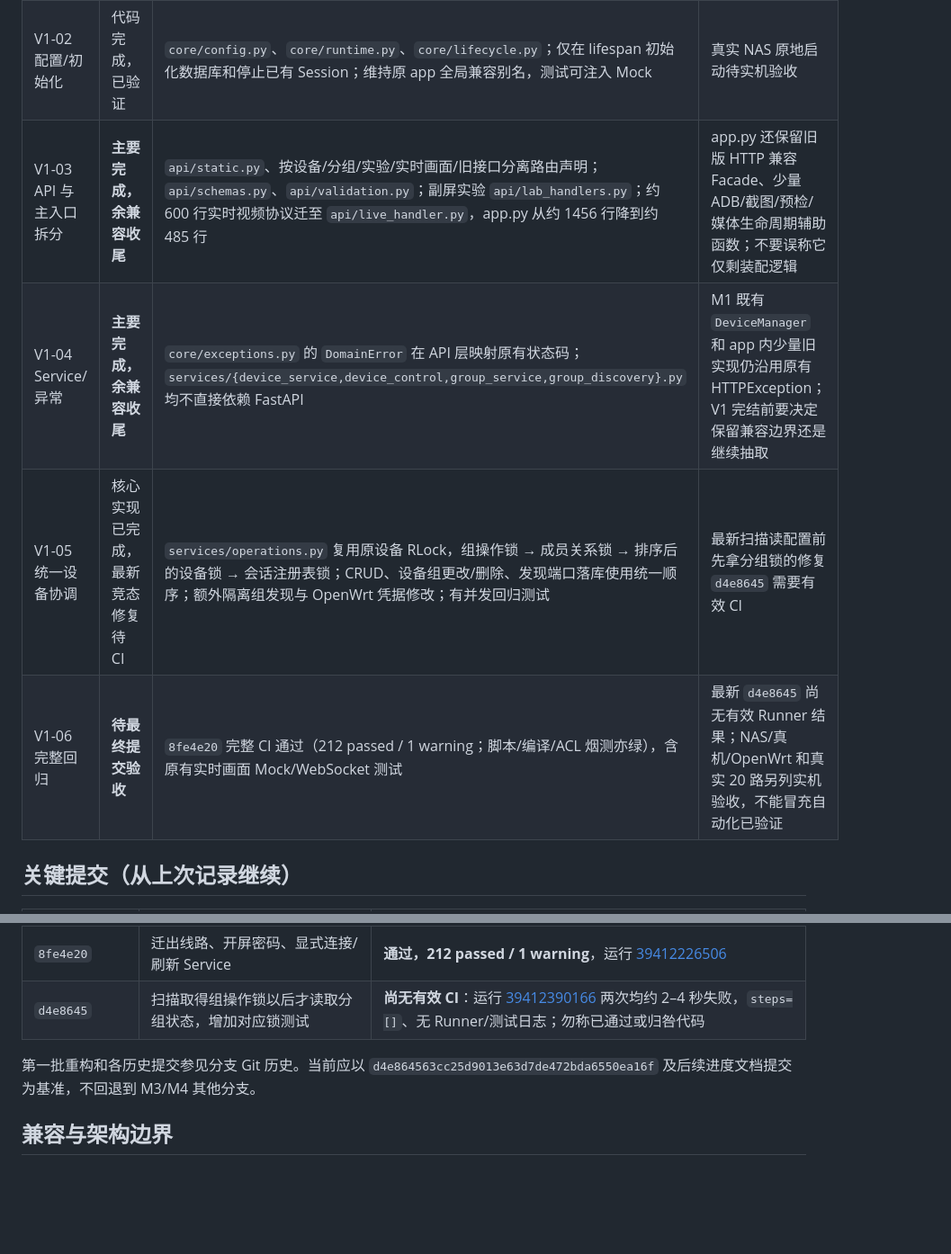
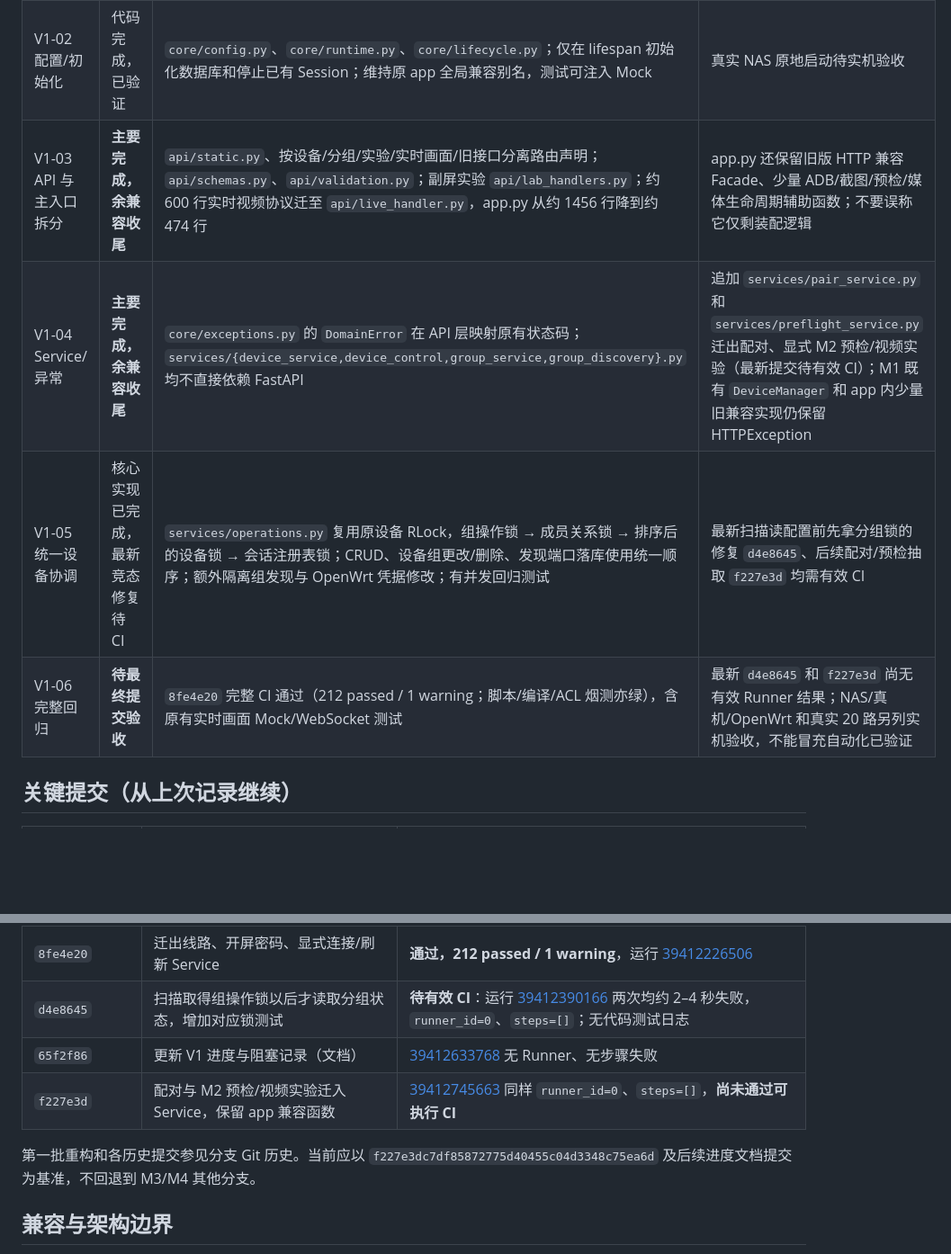
Before and after one commit to CiBeDerORG/EasyADB, a Markdown page: docs/REFACTOR-PROGRESS.md, 2 parts joined by grey strips. Shown at 90% size. Drawn GitHub-style; blank space fills up the shorter version.

Commit message:
docs(refactor): track pairing/preflight extraction and Actions runner provisioning blocker

```diff
--- a/docs/REFACTOR-PROGRESS.md
+++ b/docs/REFACTOR-PROGRESS.md
@@ -15,10 +15,10 @@
 | --- | --- | --- | --- |
 | V1-01 基线和 CI | 代码完成，已验证 | 冻结 M3 HTTP 方法/路径、WS 反向路由及鉴权契约；重构分支接入 CI；静态资源执行真实 GET | 后续每次变更继续回归 |
 | V1-02 配置/初始化 | 代码完成，已验证 | `core/config.py`、`core/runtime.py`、`core/lifecycle.py`；仅在 lifespan 初始化数据库和停止已有 Session；维持原 app 全局兼容别名，测试可注入 Mock | 真实 NAS 原地启动待实机验收 |
-| V1-03 API 与主入口拆分 | **主要完成，余兼容收尾** | `api/static.py`、按设备/分组/实验/实时画面/旧接口分离路由声明；`api/schemas.py`、`api/validation.py`；副屏实验 `api/lab_handlers.py`；约 600 行实时视频协议迁至 `api/live_handler.py`，app.py 从约 1456 行降到约 485 行 | app.py 还保留旧版 HTTP 兼容 Facade、少量 ADB/截图/预检/媒体生命周期辅助函数；不要误称它仅剩装配逻辑 |
-| V1-04 Service/异常 | **主要完成，余兼容收尾** | `core/exceptions.py` 的 `DomainError` 在 API 层映射原有状态码；`services/{device_service,device_control,group_service,group_discovery}.py` 均不直接依赖 FastAPI | M1 既有 `DeviceManager` 和 app 内少量旧实现仍沿用原有 HTTPException；V1 完结前要决定保留兼容边界还是继续抽取 |
-| V1-05 统一设备协调 | 核心实现已完成，最新竞态修复待 CI | `services/operations.py` 复用原设备 RLock，组操作锁 → 成员关系锁 → 排序后的设备锁 → 会话注册表锁；CRUD、设备组更改/删除、发现端口落库使用统一顺序；额外隔离组发现与 OpenWrt 凭据修改；有并发回归测试 | 最新扫描读配置前先拿分组锁的修复 `d4e8645` 需要有效 CI |
-| V1-06 完整回归 | **待最终提交验收** | `8fe4e20` 完整 CI 通过（212 passed / 1 warning；脚本/编译/ACL 烟测亦绿），含原有实时画面 Mock/WebSocket 测试 | 最新 `d4e8645` 尚无有效 Runner 结果；NAS/真机/OpenWrt 和真实 20 路另列实机验收，不能冒充自动化已验证 |
+| V1-03 API 与主入口拆分 | **主要完成，余兼容收尾** | `api/static.py`、按设备/分组/实验/实时画面/旧接口分离路由声明；`api/schemas.py`、`api/validation.py`；副屏实验 `api/lab_handlers.py`；约 600 行实时视频协议迁至 `api/live_handler.py`，app.py 从约 1456 行降到约 474 行 | app.py 还保留旧版 HTTP 兼容 Facade、少量 ADB/截图/预检/媒体生命周期辅助函数；不要误称它仅剩装配逻辑 |
+| V1-04 Service/异常 | **主要完成，余兼容收尾** | `core/exceptions.py` 的 `DomainError` 在 API 层映射原有状态码；`services/{device_service,device_control,group_service,group_discovery}.py` 均不直接依赖 FastAPI | 追加 `services/pair_service.py` 和 `services/preflight_service.py` 迁出配对、显式 M2 预检/视频实验（最新提交待有效 CI）；M1 既有 `DeviceManager` 和 app 内少量旧兼容实现仍保留 HTTPException |
+| V1-05 统一设备协调 | 核心实现已完成，最新竞态修复待 CI | `services/operations.py` 复用原设备 RLock，组操作锁 → 成员关系锁 → 排序后的设备锁 → 会话注册表锁；CRUD、设备组更改/删除、发现端口落库使用统一顺序；额外隔离组发现与 OpenWrt 凭据修改；有并发回归测试 | 最新扫描读配置前先拿分组锁的修复 `d4e8645`、后续配对/预检抽取 `f227e3d` 均需有效 CI |
+| V1-06 完整回归 | **待最终提交验收** | `8fe4e20` 完整 CI 通过（212 passed / 1 warning；脚本/编译/ACL 烟测亦绿），含原有实时画面 Mock/WebSocket 测试 | 最新 `d4e8645` 和 `f227e3d` 尚无有效 Runner 结果；NAS/真机/OpenWrt 和真实 20 路另列实机验收，不能冒充自动化已验证 |
 
 ## 关键提交（从上次记录继续）
 
@@ -35,9 +35,11 @@
 | `f3cf415` | 迁出请求模型及参数校验 | 通过 |
 | `f754141` | 迁出副屏实验和 CastPlus Handler | 通过 |
 | `8fe4e20` | 迁出线路、开屏密码、显式连接/刷新 Service | **通过，212 passed / 1 warning**，运行 [39412226506](https://github.com/CiBeDerORG/EasyADB/actions/runs/39412226506) |
-| `d4e8645` | 扫描取得组操作锁以后才读取分组状态，增加对应锁测试 | **尚无有效 CI**：运行 [39412390166](https://github.com/CiBeDerORG/EasyADB/actions/runs/39412390166) 两次均约 2–4 秒失败，`steps=[]`、无 Runner/测试日志；勿称已通过或归咎代码 |
+| `d4e8645` | 扫描取得组操作锁以后才读取分组状态，增加对应锁测试 | **待有效 CI**：运行 [39412390166](https://github.com/CiBeDerORG/EasyADB/actions/runs/39412390166) 两次均约 2–4 秒失败，`runner_id=0`、`steps=[]`；无代码测试日志 |
+| `65f2f86` | 更新 V1 进度与阻塞记录（文档） | [39412633768](https://github.com/CiBeDerORG/EasyADB/actions/runs/39412633768) 无 Runner、无步骤失败 |
+| `f227e3d` | 配对与 M2 预检/视频实验迁入 Service，保留 app 兼容函数 | [39412745663](https://github.com/CiBeDerORG/EasyADB/actions/runs/39412745663) 同样 `runner_id=0`、`steps=[]`，**尚未通过可执行 CI** |
 
-第一批重构和各历史提交参见分支 Git 历史。当前应以 `d4e864563cc25d9013e63d7de472bda6550ea16f` 及后续进度文档提交为基准，不回退到 M3/M4 其他分支。
+第一批重构和各历史提交参见分支 Git 历史。当前应以 `f227e3dc7df85872775d40455c04d3348c75ea6d` 及后续进度文档提交为基准，不回退到 M3/M4 其他分支。
 
 ## 兼容与架构边界
 
```
Also changed, not shown: other parts of docs/REFACTOR-PROGRESS.md (+5 -1 lines).
